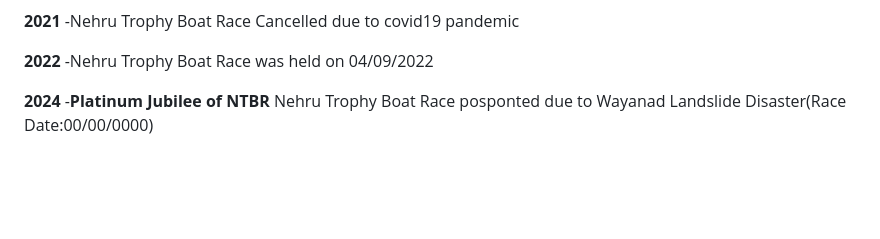
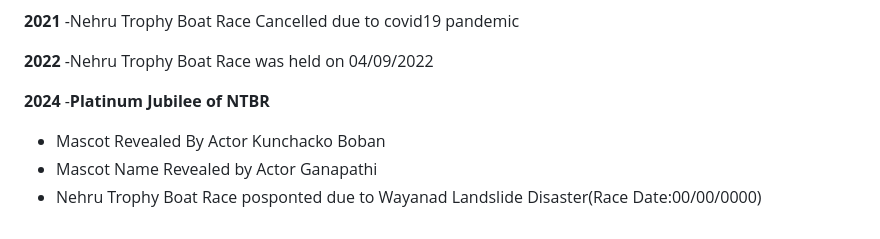
Before and after one commit to josephjosedev/NehruTrophyBoatRace, a Markdown page: നാൾവഴികളിലൂടെ/readme.md, the part around the change. GitHub-like rendering; blank space fills up the shorter version.

```diff
--- a/നാൾവഴികളിലൂടെ/readme.md
+++ b/നാൾവഴികളിലൂടെ/readme.md
@@ -45,4 +45,7 @@
 
  **2022** -Nehru Trophy Boat Race was held on 04/09/2022
 
- **2024** -**Platinum Jubilee of NTBR**   Nehru Trophy Boat Race posponted due to Wayanad Landslide Disaster(Race Date:00/00/0000)
+ **2024** -**Platinum Jubilee of NTBR**
+ - Mascot Revealed By Actor Kunchacko Boban
+ - Mascot Name Revealed by Actor Ganapathi
+ - Nehru Trophy Boat Race posponted due to Wayanad Landslide Disaster(Race Date:00/00/0000)
```
